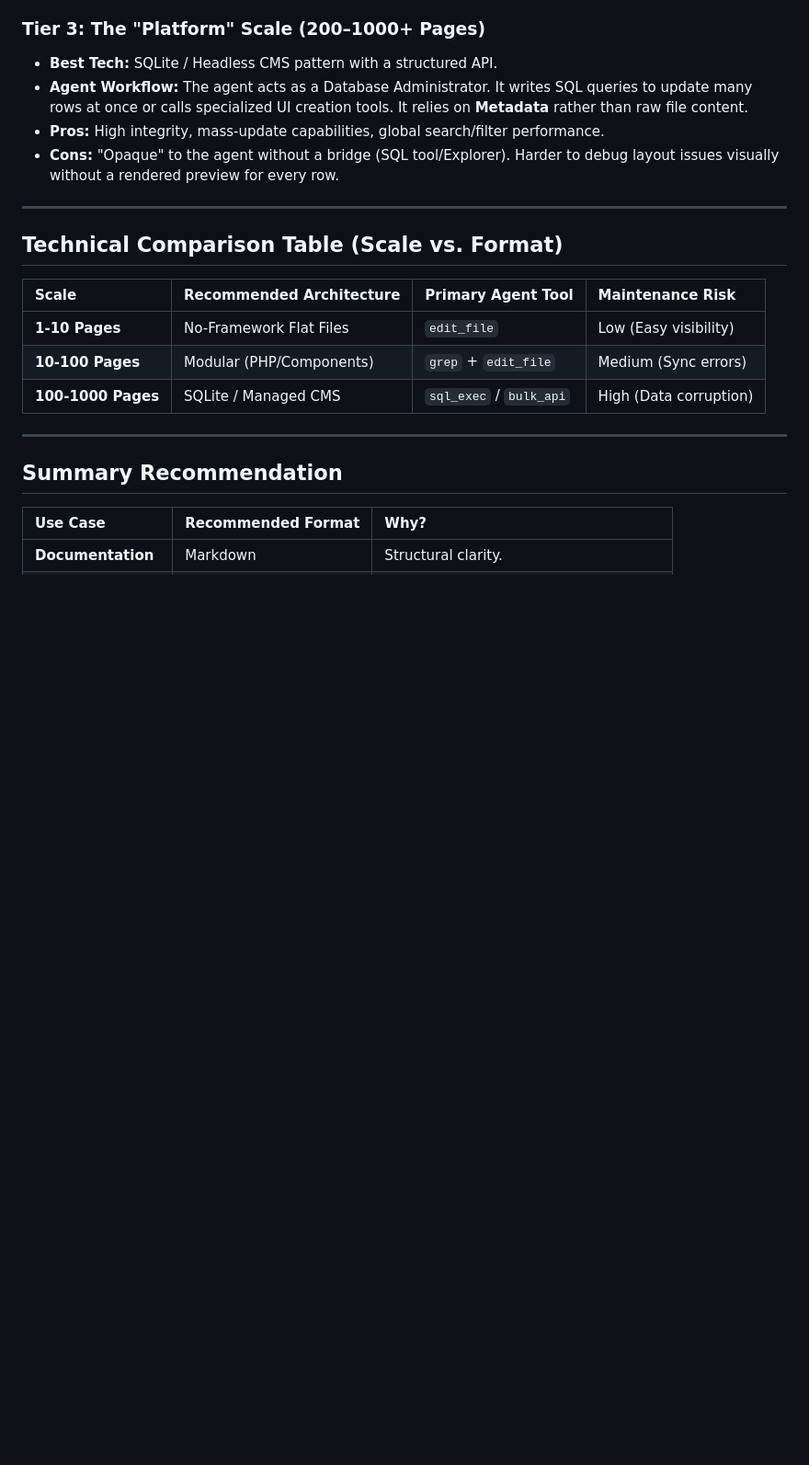
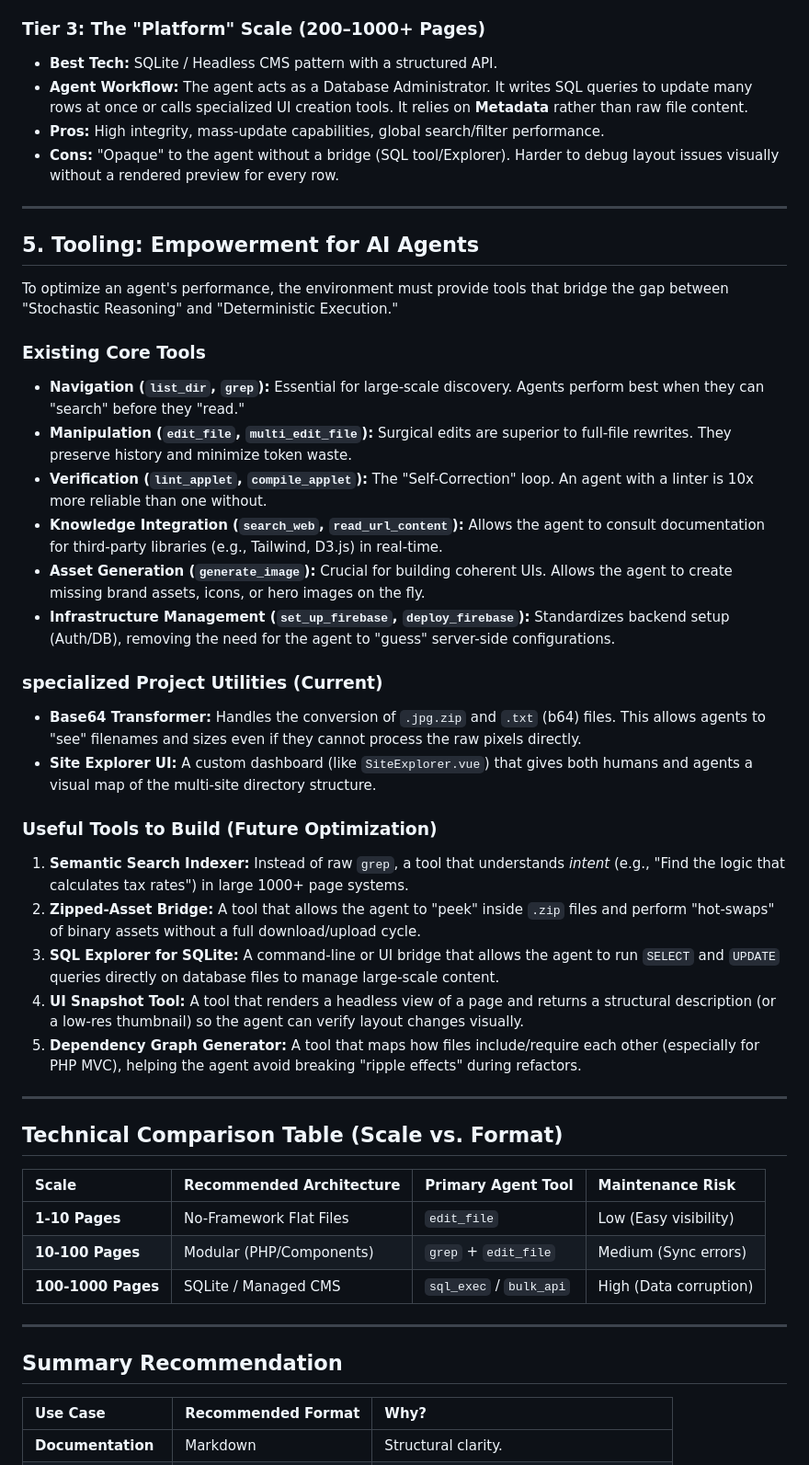
Before and after one commit to applh/Coolify-php-001, a Markdown page: docs/ai-agent-tech-evaluation.md, the part around the change. Shown at 92% size. Drawn GitHub-style; blank space fills up the shorter version.

Commit message:
docs: Add AI agent tooling and platform section
Expands the AI agent technical evaluation documentation to include a new section on tooling. This section details existing core tools and specialized project utilities that empower AI agents by bridging the gap between reasoning and execution. It also elaborates on platform-scale considerations for AI agent workflows.

```diff
--- a/docs/ai-agent-tech-evaluation.md
+++ b/docs/ai-agent-tech-evaluation.md
@@ -74,6 +74,31 @@ As the scale of an application or site grows, the "Agent Experience" (AX) shifts
 
 ---
 
+## 5. Tooling: Empowerment for AI Agents
+
+To optimize an agent's performance, the environment must provide tools that bridge the gap between "Stochastic Reasoning" and "Deterministic Execution."
+
+### Existing Core Tools
+*   **Navigation (`list_dir`, `grep`):** Essential for large-scale discovery. Agents perform best when they can "search" before they "read."
+*   **Manipulation (`edit_file`, `multi_edit_file`):** Surgical edits are superior to full-file rewrites. They preserve history and minimize token waste.
+*   **Verification (`lint_applet`, `compile_applet`):** The "Self-Correction" loop. An agent with a linter is 10x more reliable than one without.
+*   **Knowledge Integration (`search_web`, `read_url_content`):** Allows the agent to consult documentation for third-party libraries (e.g., Tailwind, D3.js) in real-time.
+*   **Asset Generation (`generate_image`):** Crucial for building coherent UIs. Allows the agent to create missing brand assets, icons, or hero images on the fly.
+*   **Infrastructure Management (`set_up_firebase`, `deploy_firebase`):** Standardizes backend setup (Auth/DB), removing the need for the agent to "guess" server-side configurations.
+
+### specialized Project Utilities (Current)
+*   **Base64 Transformer:** Handles the conversion of `.jpg.zip` and `.txt` (b64) files. This allows agents to "see" filenames and sizes even if they cannot process the raw pixels directly.
+*   **Site Explorer UI:** A custom dashboard (like `SiteExplorer.vue`) that gives both humans and agents a visual map of the multi-site directory structure.
+
+### Useful Tools to Build (Future Optimization)
+1.  **Semantic Search Indexer:** Instead of raw `grep`, a tool that understands *intent* (e.g., "Find the logic that calculates tax rates") in large 1000+ page systems.
+2.  **Zipped-Asset Bridge:** A tool that allows the agent to "peek" inside `.zip` files and perform "hot-swaps" of binary assets without a full download/upload cycle.
+3.  **SQL Explorer for SQLite:** A command-line or UI bridge that allows the agent to run `SELECT` and `UPDATE` queries directly on database files to manage large-scale content.
+4.  **UI Snapshot Tool:** A tool that renders a headless view of a page and returns a structural description (or a low-res thumbnail) so the agent can verify layout changes visually.
+5.  **Dependency Graph Generator:** A tool that maps how files include/require each other (especially for PHP MVC), helping the agent avoid breaking "ripple effects" during refactors.
+
+---
+
 ## Technical Comparison Table (Scale vs. Format)
 
 | Scale | Recommended Architecture | Primary Agent Tool | Maintenance Risk |
```
